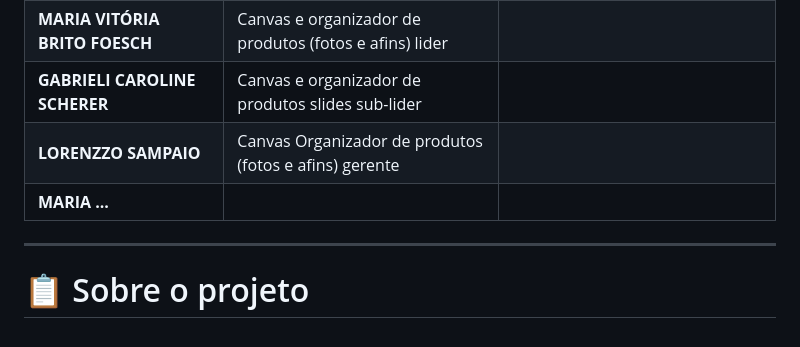
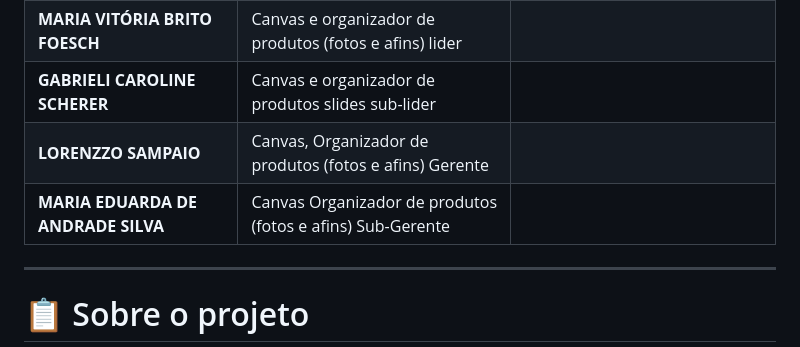
Before and after one commit to eduardofborges-collab/Loja_GLEM, a Markdown page: README.md, the part around the change. Drawn GitHub-style.

Commit message:
Update team member roles in README

```diff
--- a/README.md
+++ b/README.md
@@ -15,8 +15,8 @@ O projeto simula uma experiência de e-commerce, permitindo que o usuário naveg
 | **Eduardo Franceschetti Borges** | Tech Lead / Full Stack | Arquitetura, Frontend, Backend, API e integração |
 | **MARIA VITÓRIA BRITO FOESCH** | Canvas e organizador de produtos (fotos e afins) lider |
 | **GABRIELI CAROLINE SCHERER** | Canvas e organizador de produtos slides sub-lider |
-| **LORENZZO SAMPAIO** | Canvas Organizador de produtos (fotos e afins) gerente |
-| **MARIA ...** |  |
+| **LORENZZO SAMPAIO** | Canvas, Organizador de produtos (fotos e afins) Gerente |
+| **MARIA EDUARDA DE ANDRADE SILVA** | Canvas Organizador de produtos (fotos e afins) Sub-Gerente |
 
 
 ---
```
